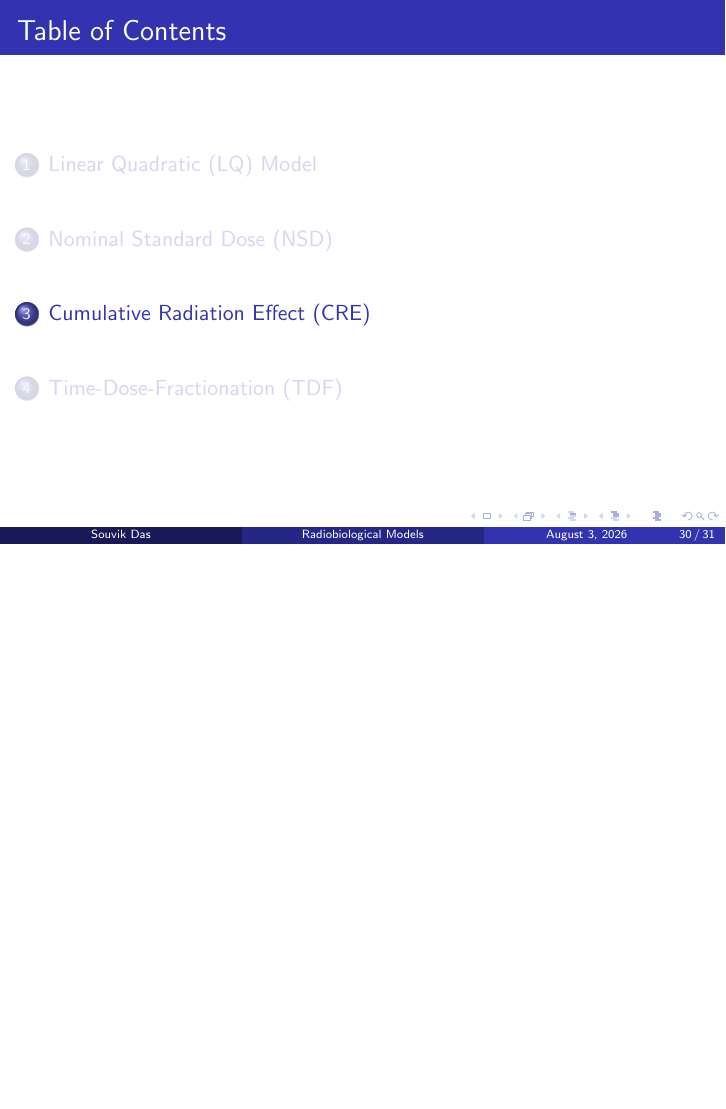
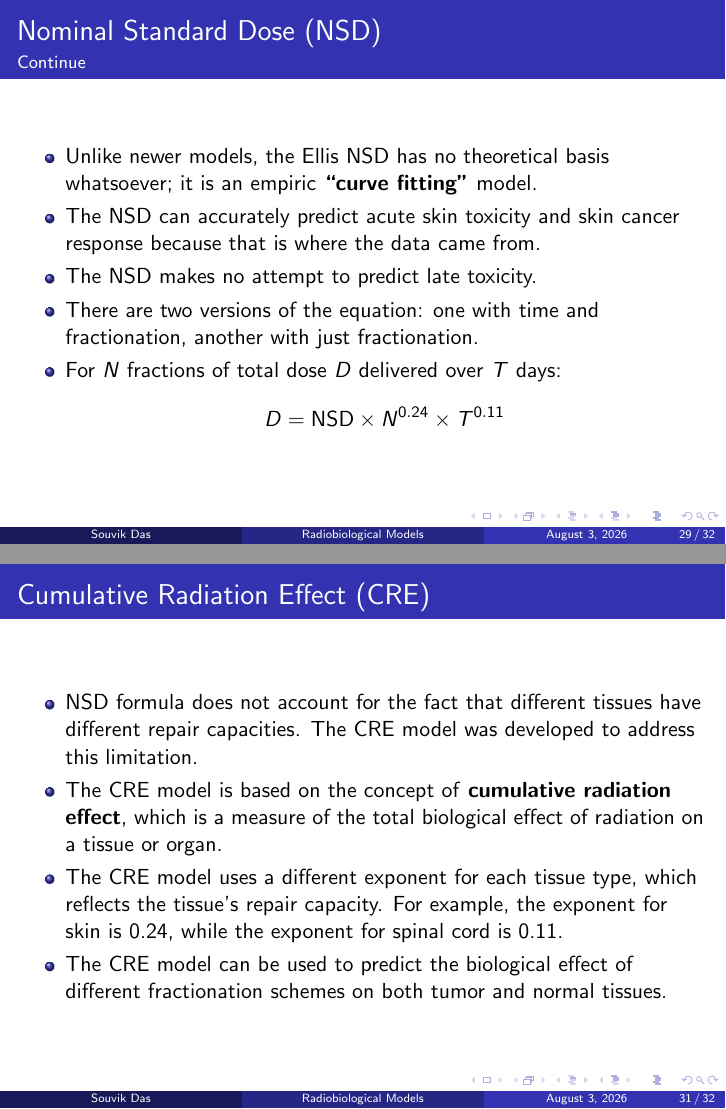
Before and after one commit to Souvik-0612/Presentation, LaTeX slides (Radiobiological_Model_TMH/RadioBiologicalModel.tex): page 70 of 71 before the commit and pages 69 and 71 of 72 after it, the two joined at a grey line, the shorter picture padded with empty space. Compiled offline with pdfLaTeX.

Commit message:
Enhance Radiobiological Model presentation with NSD details, add Cumulative Radiation Effect section, and include new reference document

```diff
--- a/Radiobiological_Model_TMH/RadioBiologicalModel.tex
+++ b/Radiobiological_Model_TMH/RadioBiologicalModel.tex
@@ -459,12 +459,25 @@
   \frametitle{Nominal Standard Dose (NSD)}
   \framesubtitle{Continue}
   \begin{itemize}
-    \item
+    \item Unlike newer models, the Ellis NSD has no theoretical basis whatsoever; it is an  empiric \textbf{“curve fitting”} model.
+    \item The NSD can accurately predict acute skin toxicity and skin cancer response  because that is where the data came from.
+    \item The NSD makes no attempt to predict late toxicity.
+    \item There are two versions of the equation: one with time and fractionation, another  with just fractionation.
+    \item For $N$ fractions of total dose $D$ delivered over $T$ days:
+    $$D = \text{NSD} \times N^{0.24} \times T^{0.11}$$
   \end{itemize}
-
 \end{frame}
 
 \section{Cumulative Radiation Effect (CRE)}
+\begin{frame}
+  \frametitle{Cumulative Radiation Effect (CRE)}
+  \begin{itemize}
+    \item NSD formula does not account for the fact that different tissues have different repair capacities. The CRE model was developed to address this limitation.
+    \item The CRE model is based on the concept of \textbf{cumulative radiation effect}, which is a measure of the total biological effect of radiation on a tissue or organ.
+    \item The CRE model uses a different exponent for each tissue type, which reflects the tissue's repair capacity. For example, the exponent for skin is 0.24, while the exponent for spinal cord is 0.11.
+    \item The CRE model can be used to predict the biological effect of different fractionation schemes on both tumor and normal tissues.
+  \end{itemize}
+\end{frame}
 \section{Time-Dose-Fractionation (TDF)}
 
 
```
Also changed, not shown: Radiobiological_Model_TMH/RadioBiologicalModel.pdf, Radiobiological_Model_TMH/References/kirk1971.pdf (added), 1 other file.
